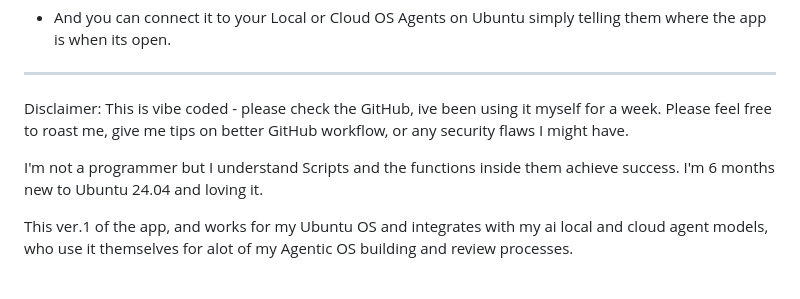
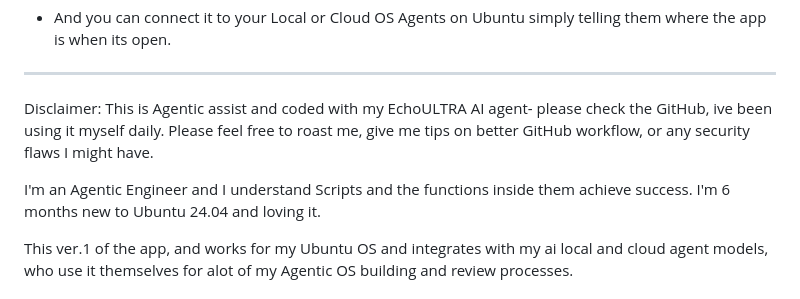
Before and after one commit to TDI-true-digital-intelligence/T.D.I-Labs-Visual-Spine-Console-UI-Ubuntu-App-v1, a Markdown page: README.md, the part around the change. Rendered like a GitHub page.

```diff
--- a/README.md
+++ b/README.md
@@ -30,9 +30,9 @@ ERROR
 ________
 
 Disclaimer:
-This is vibe coded - please check the GitHub, ive been using it myself for a week. Please feel free to roast me, give me tips on better GitHub workflow, or any security flaws I might have.
+This is Agentic assist and coded with my EchoULTRA AI agent- please check the GitHub, ive been using it myself daily. Please feel free to roast me, give me tips on better GitHub workflow, or any security flaws I might have.
 
-I'm not a programmer but I understand Scripts and the functions inside them achieve success. I'm 6 months new to Ubuntu 24.04 and loving it.
+I'm an Agentic Engineer and I understand Scripts and the functions inside them achieve success. I'm 6 months new to Ubuntu 24.04 and loving it.
 
 This ver.1 of the app, and works for my Ubuntu OS and integrates with my ai local and cloud agent models, who use it themselves for alot of my Agentic OS building and review processes.
 
```
